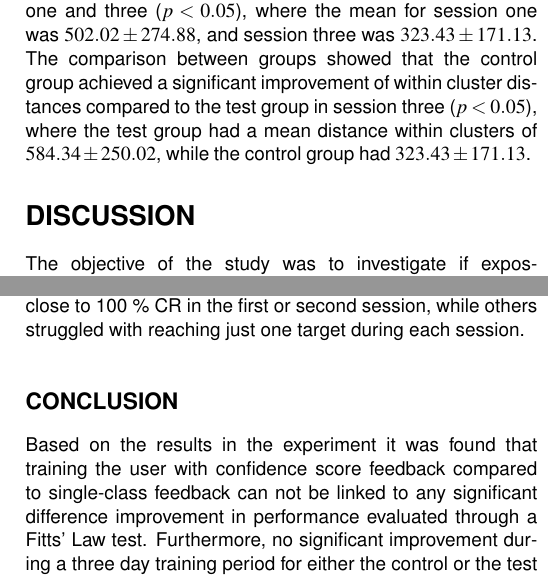
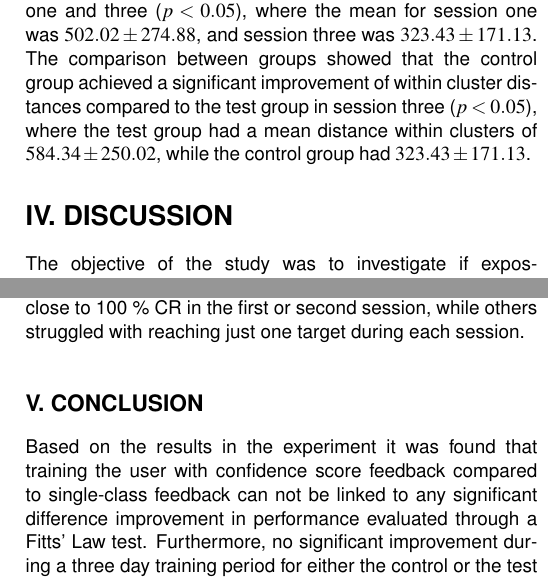
Before and after one commit to oliverDam/8semester-projekt, a LaTeX thesis (main_Paper_Final.tex): two parts of the columns of pages 9 and 10 of 10, joined at a grey line, cut so that both start at the same text. Compiled offline with pdfLaTeX.

Commit message:
romertal i main

```diff
--- a/main_Paper_Final.tex
+++ b/main_Paper_Final.tex
@@ -185,11 +185,11 @@
 
 
 	%\begin{multicols}{2}
-	\section*{DISCUSSION}%%%%%%%%%%%%%%%%%%%%%%%%%%%%%%%%%%%%%%%%%%%%%%%%%%%%%%%%%%%%%%%%
+	\section*{IV. DISCUSSION}%%%%%%%%%%%%%%%%%%%%%%%%%%%%%%%%%%%%%%%%%%%%%%%%%%%%%%%%%%%%%%%%
 
 	\input{contents/cResults/discussion.tex}
 
-	\subsection*{CONCLUSION}%%%%%%%%%%%%%%%%%%%%%%%%%%%%%%%%%%%%%%%%%%%%%%%%%%%%%%%%%%%%%%%
+	\subsection*{V. CONCLUSION}%%%%%%%%%%%%%%%%%%%%%%%%%%%%%%%%%%%%%%%%%%%%%%%%%%%%%%%%%%%%%%%
 
 	\input{contents/cResults/conclusion.tex}
 
```
Also changed, not shown: main_Paper_Final.tex (6 more changed lines).
